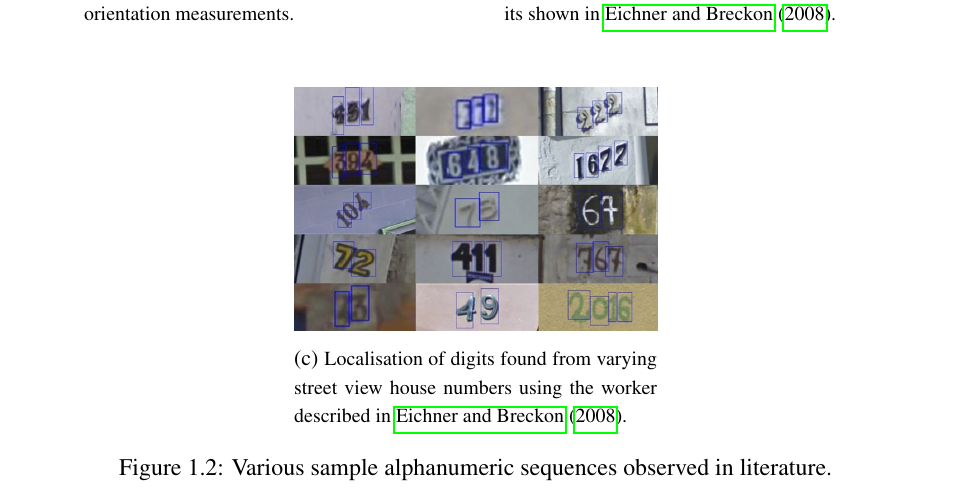
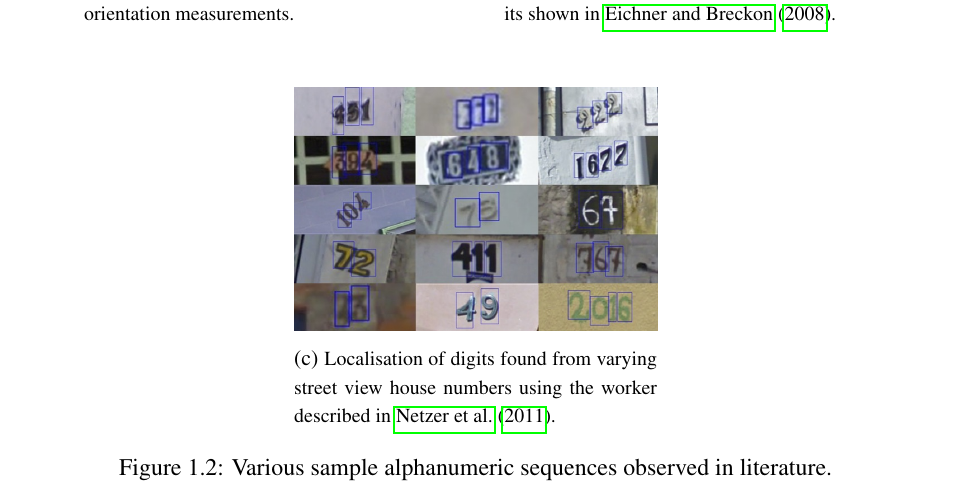
Before and after one commit to alexcu/honours-thesis, a LaTeX thesis (thesis.tex, which reads mainmatter/introduction/background.tex): part of page 17 of 43, cut so that both start at the same text. Compiled offline with pdfLaTeX.

Commit message:
Fix incorrect citation for Netzer et. al.

```diff
--- a/mainmatter/introduction/background.tex
+++ b/mainmatter/introduction/background.tex
@@ -32,7 +32,7 @@ Different applications apply varying methods to parse short alphanumeric charact
   \vspace{1cm}
   \begin{subfigure}[b]{0.4\textwidth}
     \includegraphics[width=\textwidth]{images/introduction/streetview}
-    \caption{\footnotesize Localisation of digits found from varying street view house numbers using the worker described in \citet{Eichner:2008dw}.}
+    \caption{\footnotesize Localisation of digits found from varying street view house numbers using the worker described in \citet{Netzer:2011to}.}
   \end{subfigure}
   \caption[Alphanumeric sequences observed in literature]{Various sample alphanumeric sequences observed in literature.}
   \label{fig:sample_sequences}
```
